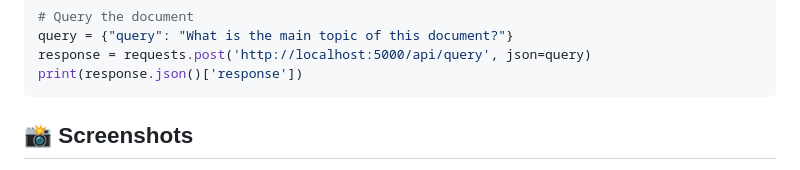
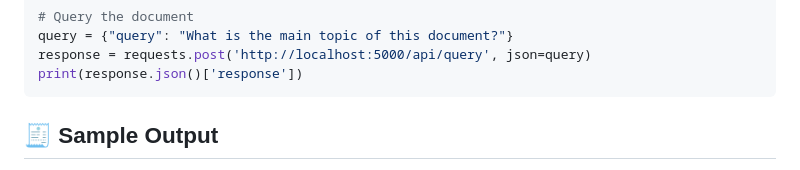
Before and after one commit to KurraSaiKiran/Multimodal-RAG-System, a Markdown page: README.md, the part around the change printed below. GitHub-like rendering.

Commit message:
Revise README to include sample output section
Updated section headers and replaced screenshots with sample output.

````diff
--- a/README.md
+++ b/README.md
@@ -173,5 +173,5 @@ response = requests.post('http://localhost:5000/api/query', json=query)
 print(response.json()['response'])
 ```
 
-## 📸 Screenshots
+## 🧾 Sample Output
 
````
Also changed, not shown: other parts of README.md (+4 -2 lines).
